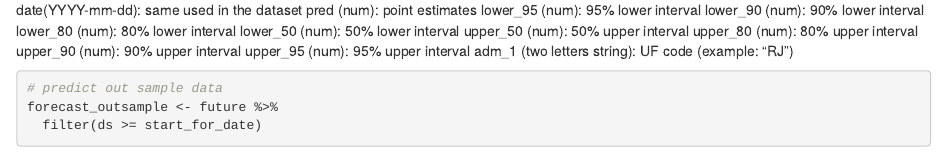
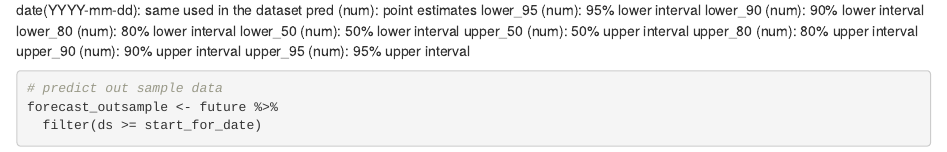
Before and after one commit to Mosqlimate-project/sprint-template-2025, an R Markdown document (Demo Notebooks/R demo.Rmd): the page in a window 1100 px wide, from 3580 px down. Rendered offline with R 4.5, knitr and Pandoc, with nearby package versions; some code elsewhere in the file could not run offline.

Commit message:
Update R demo.Rmd

````diff
--- a/Demo Notebooks/R demo.Rmd
+++ b/Demo Notebooks/R demo.Rmd
@@ -155,8 +155,6 @@ upper_50 (num): 50% upper interval
 upper_80 (num): 80% upper interval
 upper_90 (num): 90% upper interval
 upper_95 (num): 95% upper interval
-adm_1 (two letters string): UF code (example: "RJ")
-
 
 ```{r}
 # predict out sample data
````
Also changed, not shown: Demo Notebooks/R demo.Rmd (1 more changed lines).
